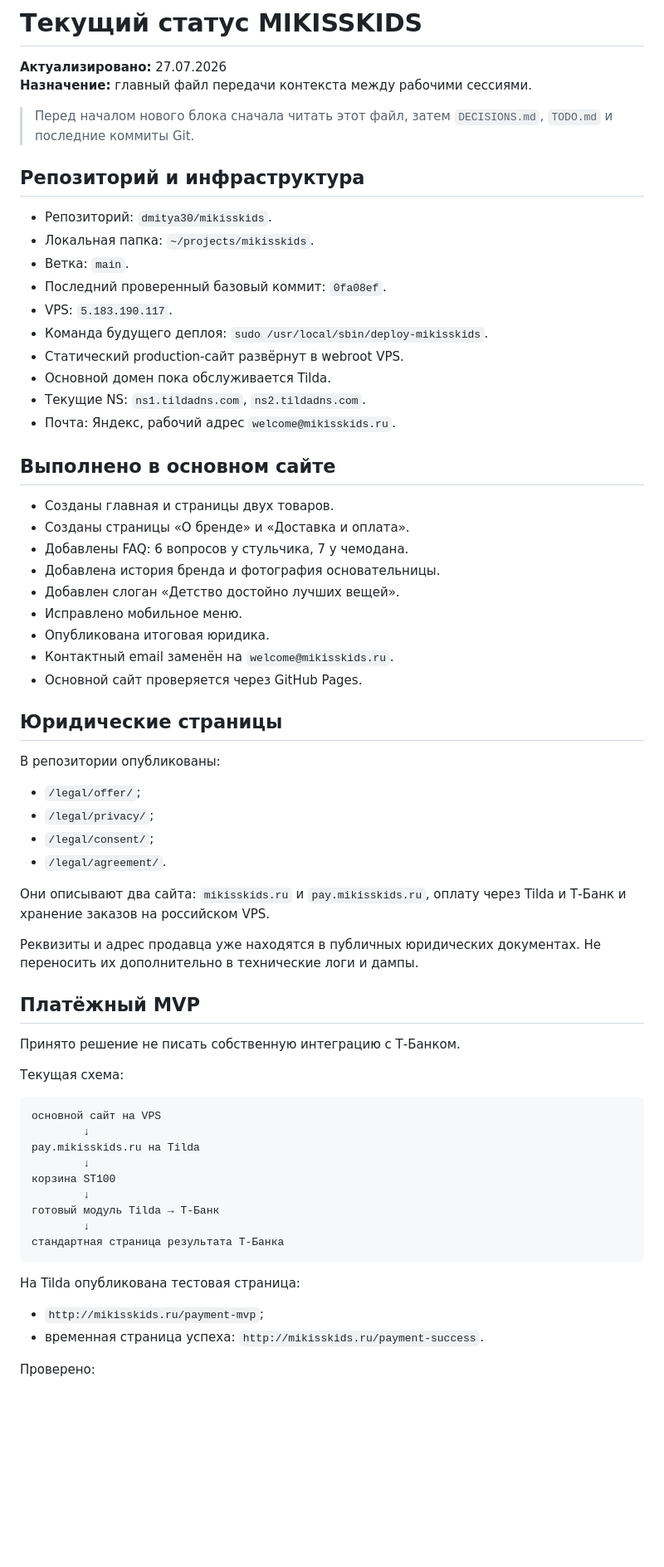
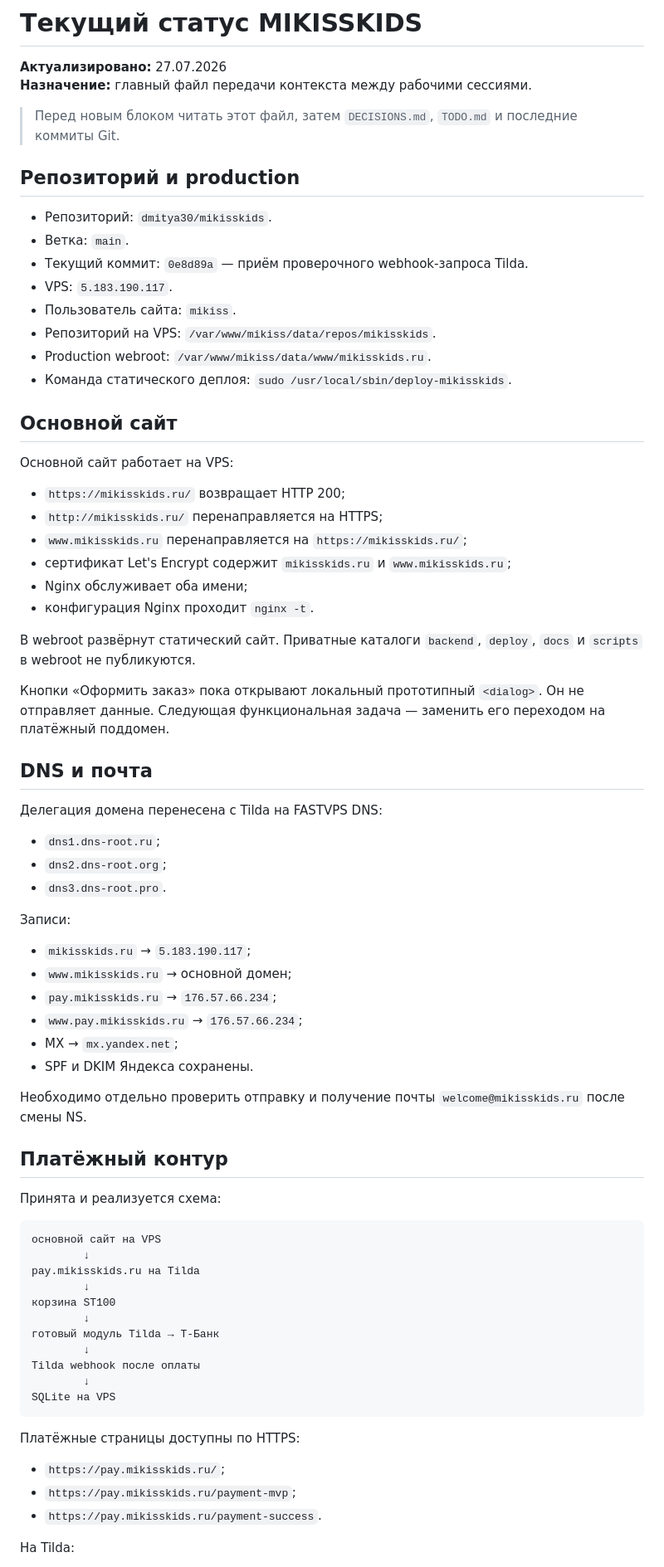
Before and after one commit to dmitya30/mikisskids, a Markdown page: docs/STATUS.md, the part around one of its changes. Shown at 83% size. GitHub-like rendering; blank space fills up the shorter version.

Commit message:
docs: sync production migration status

````diff
--- a/docs/STATUS.md
+++ b/docs/STATUS.md
@@ -3,54 +3,65 @@
 **Актуализировано:** 27.07.2026
 **Назначение:** главный файл передачи контекста между рабочими сессиями.
 
-> Перед началом нового блока сначала читать этот файл, затем
-> `DECISIONS.md`, `TODO.md` и последние коммиты Git.
+> Перед новым блоком читать этот файл, затем `DECISIONS.md`, `TODO.md`
+> и последние коммиты Git.
 
-## Репозиторий и инфраструктура
+## Репозиторий и production
 
 - Репозиторий: `dmitya30/mikisskids`.
-- Локальная папка: `~/projects/mikisskids`.
 - Ветка: `main`.
-- Последний проверенный базовый коммит: `0fa08ef`.
+- Текущий коммит: `0e8d89a` — приём проверочного webhook-запроса Tilda.
 - VPS: `5.183.190.117`.
-- Команда будущего деплоя: `sudo /usr/local/sbin/deploy-mikisskids`.
-- Статический production-сайт развёрнут в webroot VPS.
-- Основной домен пока обслуживается Tilda.
-- Текущие NS: `ns1.tildadns.com`, `ns2.tildadns.com`.
-- Почта: Яндекс, рабочий адрес `welcome@mikisskids.ru`.
+- Пользователь сайта: `mikiss`.
+- Репозиторий на VPS:
+  `/var/www/mikiss/data/repos/mikisskids`.
+- Production webroot:
+  `/var/www/mikiss/data/www/mikisskids.ru`.
+- Команда статического деплоя:
+  `sudo /usr/local/sbin/deploy-mikisskids`.
 
-## Выполнено в основном сайте
+## Основной сайт
 
-- Созданы главная и страницы двух товаров.
-- Созданы страницы «О бренде» и «Доставка и оплата».
-- Добавлены FAQ: 6 вопросов у стульчика, 7 у чемодана.
-- Добавлена история бренда и фотография основательницы.
-- Добавлен слоган «Детство достойно лучших вещей».
-- Исправлено мобильное меню.
-- Опубликована итоговая юридика.
-- Контактный email заменён на `welcome@mikisskids.ru`.
-- Основной сайт проверяется через GitHub Pages.
+Основной сайт работает на VPS:
 
-## Юридические страницы
+- `https://mikisskids.ru/` возвращает HTTP 200;
+- `http://mikisskids.ru/` перенаправляется на HTTPS;
+- `www.mikisskids.ru` перенаправляется на `https://mikisskids.ru/`;
+- сертификат Let's Encrypt содержит `mikisskids.ru` и
+  `www.mikisskids.ru`;
+- Nginx обслуживает оба имени;
+- конфигурация Nginx проходит `nginx -t`.
 
-В репозитории опубликованы:
+В webroot развёрнут статический сайт. Приватные каталоги `backend`,
+`deploy`, `docs` и `scripts` в webroot не публикуются.
 
-- `/legal/offer/`;
-- `/legal/privacy/`;
-- `/legal/consent/`;
-- `/legal/agreement/`.
+Кнопки «Оформить заказ» пока открывают локальный прототипный `<dialog>`.
+Он не отправляет данные. Следующая функциональная задача — заменить его
+переходом на платёжный поддомен.
 
-Они описывают два сайта: `mikisskids.ru` и `pay.mikisskids.ru`, оплату
-через Tilda и Т-Банк и хранение заказов на российском VPS.
+## DNS и почта
 
-Реквизиты и адрес продавца уже находятся в публичных юридических
-документах. Не переносить их дополнительно в технические логи и дампы.
+Делегация домена перенесена с Tilda на FASTVPS DNS:
 
-## Платёжный MVP
+- `dns1.dns-root.ru`;
+- `dns2.dns-root.org`;
+- `dns3.dns-root.pro`.
 
-Принято решение не писать собственную интеграцию с Т-Банком.
+Записи:
 
-Текущая схема:
+- `mikisskids.ru` → `5.183.190.117`;
+- `www.mikisskids.ru` → основной домен;
+- `pay.mikisskids.ru` → `176.57.66.234`;
+- `www.pay.mikisskids.ru` → `176.57.66.234`;
+- MX → `mx.yandex.net`;
+- SPF и DKIM Яндекса сохранены.
+
+Необходимо отдельно проверить отправку и получение почты
+`welcome@mikisskids.ru` после смены NS.
+
+## Платёжный контур
+
+Принята и реализуется схема:
 
 ```text
 основной сайт на VPS
@@ -61,14 +72,16 @@ pay.mikisskids.ru на Tilda
         ↓
 готовый модуль Tilda → Т-Банк
         ↓
-стандартная страница результата Т-Банка
+Tilda webhook после оплаты
+        ↓
+SQLite на VPS
 ```
 
-На Tilda опубликована тестовая страница:
+Платёжные страницы доступны по HTTPS:
 
-- `http://mikisskids.ru/payment-mvp`;
-- временная страница успеха:
-  `http://mikisskids.ru/payment-success`.
+- `https://pay.mikisskids.ru/`;
+- `https://pay.mikisskids.ru/payment-mvp`;
+- `https://pay.mikisskids.ru/payment-success`.
 
-Проверено:
+На Tilda:
 
````
Also changed, not shown: other parts of docs/STATUS.md (+67 -99 lines), docs/OPERATIONS.md (+15 -0 lines), docs/TODO.md (+27 -10 lines).
